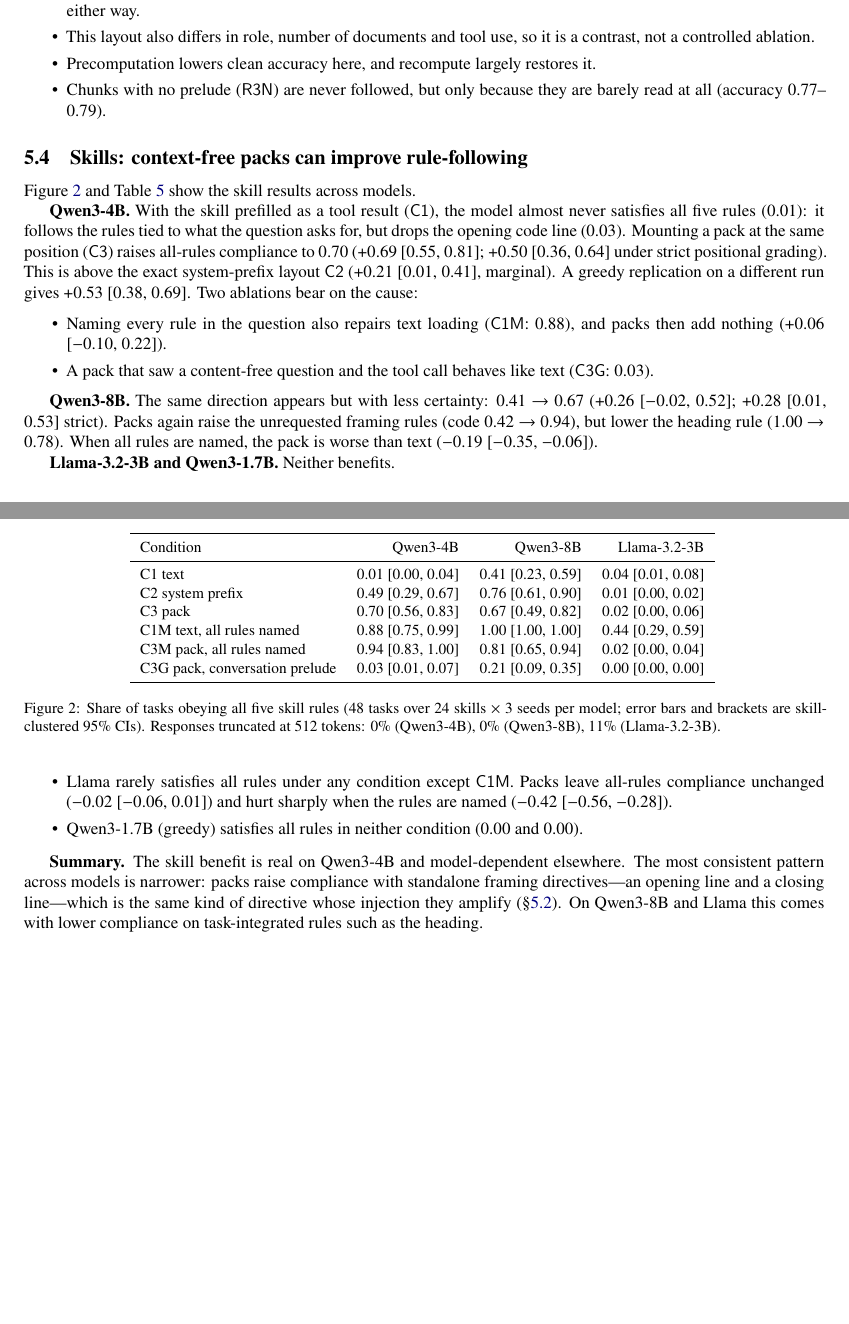
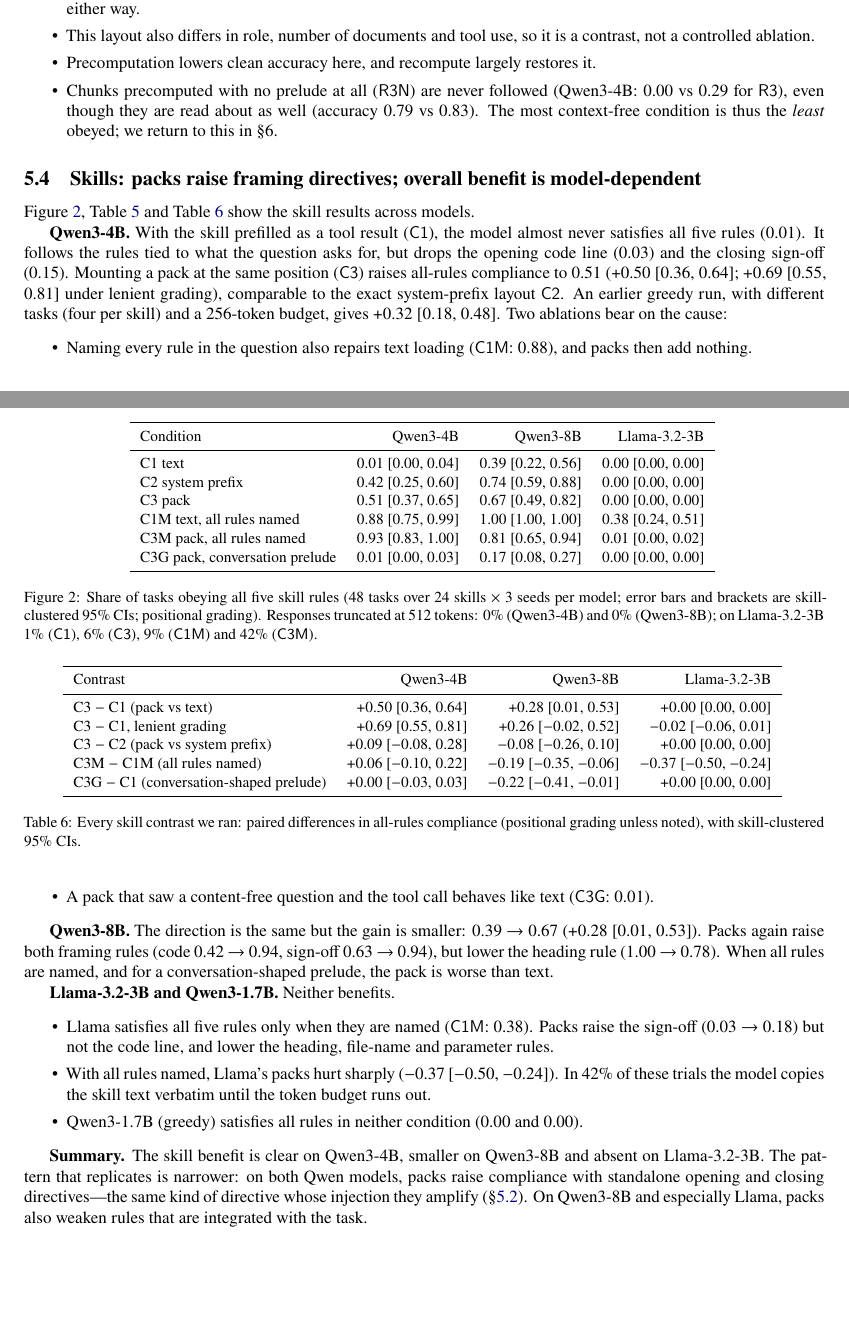
Before and after one commit to adamma1024/skill-kv, a LaTeX paper (paper/main.tex, which reads paper/numbers.tex, paper/tables/skillrules.tex, paper/tables/w2.tex): two parts of pages 6 and 7 of 10, joined at a grey line, cut so that both start at the same text, the shorter picture padded with empty space. The pictures show the PDF file paper/main.pdf that the author committed with the source.

Commit message:
docs: revise paper after review round 2
Positional grading is primary for skills (lenient reported for comparison); framing-rule claim limited to Qwen; per-model injection-type wording; R3N reported as counter-evidence; skill and agent contrast tables complete; per-condition truncation; hedged role-confound and defense statements.

```diff
--- a/paper/main.tex
+++ b/paper/main.tex
@@ -40,9 +40,9 @@
 conversation from an ordinary prefill reproduces the effect, so context-free encoding is sufficient and the position
 shift is not needed. CacheBlend-style recompute of 15\% of tokens removes only \MitigShareRange\% of the excess. For
 trusted agent skills the same change can help: on Qwen3-4B, the share of tasks that obey all five rules of a skill rises
-from \WtwoFourCone\ to \WtwoFourCthree\ (\WtwoFourDthree). The gain is smaller and borderline on Qwen3-8B and absent on
-Llama-3.2-3B; what replicates is narrower---packs raise compliance with standalone framing directives, the same kind of
-directive whose injection they amplify. When
+from \WtwoFourCone\ to \WtwoFourCthree\ (\WtwoFourDthree). The gain is smaller on Qwen3-8B (\WtwoEightDthree) and
+absent on Llama-3.2-3B. On both Qwen models, packs raise compliance with standalone opening and closing directives---the same
+kind of directive whose injection they amplify. When
 documents precede the question, as in classic RAG, the effect is smaller on Qwen3-4B (\RagDFour) and cannot be measured
 on the other two models, which never comply in that layout. We argue that KV reuse should be keyed on trust.
 \end{abstract}
@@ -73,8 +73,7 @@
   \end{itemize}
 \item \textbf{Skill following} (\S\ref{sec:skills}). On Qwen3-4B, a context-free skill makes the model follow rules the user did
   not ask about, which text loading drops (\WtwoFourCone\ $\rightarrow$ \WtwoFourCthree\ all-rules compliance). The gain is
-  borderline on Qwen3-8B and absent on Llama-3.2-3B. Across models, packs most consistently raise compliance with standalone
-  framing directives.
+  smaller on Qwen3-8B and absent on Llama-3.2-3B, where packs also weaken task-integrated rules.
 \item \textbf{A controlled harness} for MLX: splice and selective-recompute engines tested against exact prefill, a verifiable
   synthetic skill benchmark, and canary injection items. A script generates every number in this paper from the released logs.
 \end{enumerate}
@@ -296,18 +298,21 @@
 \item Qwen3-8B and Llama-3.2-3B never comply in this layout under any condition, so they cannot show an effect either way.
 \item This layout also differs in role, number of documents and tool use, so it is a contrast, not a controlled ablation.
 \item Precomputation lowers clean accuracy here, and recompute largely restores it.
-\item Chunks with no prelude (\cond{R3N}) are never followed, but only because they are barely read at all (accuracy \RagRthreeNAccRange).
+\item Chunks precomputed with no prelude at all (\cond{R3N}) are never followed (Qwen3-4B: 0.00 vs \RagRthreeFour\ for \cond{R3}), even
+  though they are read about as well (accuracy \RagRthreeNAccFour\ vs \RagRthreeAccFour). The most context-free condition is thus the
+  \emph{least} obeyed; we return to this in \S6.
 \end{itemize}
 
-\subsection{Skills: context-free packs can improve rule-following}\label{sec:skills}
-\begin{figure}[t]
+\subsection{Skills: packs raise framing directives; overall benefit is model-dependent}\label{sec:skills}
+\begin{figure}[!htbp]
 \centering
 \includegraphics[width=\linewidth]{figures/w2_skills.pdf}\\[4pt]
 {\small\input{tables/w2.tex}}
 \caption{Share of tasks obeying all five skill rules (\WtwoNtasks\ tasks over \WtwoNskills\ skills $\times$ 3 seeds per model;
-error bars and brackets are skill-clustered 95\% CIs). Responses truncated at 512 tokens: \WtwoFourTrunc\% (Qwen3-4B),
-\WtwoEightTrunc\% (Qwen3-8B), \WtwoLlamaTrunc\% (Llama-3.2-3B).}
-\label{tab:skills}
+error bars and brackets are skill-clustered 95\% CIs; positional grading). Responses truncated at 512 tokens: \WtwoFourTrunc\%
+(Qwen3-4B) and \WtwoEightTrunc\% (Qwen3-8B); on Llama-3.2-3B \WtwoLlamaTruncCone\% (\cond{C1}), \WtwoLlamaTruncCthree\% (\cond{C3}),
+\WtwoLlamaTruncConeM\% (\cond{C1M}) and \WtwoLlamaTruncCthreeM\% (\cond{C3M}).}
+\label{fig:skills}
 \end{figure}
 \begin{table}[t]
 \centering\small
@@ -317,34 +322,43 @@
+heading.}
 \label{tab:skillrules}
 \end{table}
-Figure~\ref{tab:skills} and Table~\ref{tab:skillrules} show the skill results across models.
+Figure~\ref{fig:skills}, Table~\ref{tab:skillrules} and Table~\ref{tab:w2contrasts} show the skill results across models.
+\begin{table}[t]
+\centering\small
+\input{tables/w2contrasts.tex}
+\caption{Every skill contrast we ran: paired differences in all-rules compliance (positional grading unless noted), with
+skill-clustered 95\% CIs.}
+\label{tab:w2contrasts}
+\end{table}
 
 \textbf{Qwen3-4B.} With the skill prefilled as a tool result (\cond{C1}), the model almost never satisfies all five rules
-(\WtwoFourCone): it follows the rules tied to what the question asks for, but drops the opening code line (\WtwoFourCodeCone).
-Mounting a pack at the same position (\cond{C3}) raises all-rules compliance to \WtwoFourCthree\ (\WtwoFourDthree; \WtwoFourDStrict\
-under strict positional grading). This is above the exact system-prefix layout \cond{C2} (\WtwoFourDthreeTwo, marginal). A greedy
-replication on a different run gives \WoneFourD. Two ablations bear on the cause:
+(\WtwoFourCone). It follows the rules tied to what the question asks for, but drops the opening code line (\WtwoFourCodeCone) and the
+closing sign-off (\WtwoFourSignCone). Mounting a pack at the same position (\cond{C3}) raises all-rules compliance to \WtwoFourCthree\
+(\WtwoFourDthree; \WtwoFourDLenient\ under lenient grading), comparable to the exact system-prefix layout \cond{C2}. An earlier greedy
+run, with different tasks (four per skill) and a 256-token budget, gives \WoneFourD. Two ablations bear on the cause:
 \begin{itemize}\itemsep0pt
-\item Naming every rule in the question also repairs text loading (\cond{C1M}: \WtwoFourConeM), and packs then add nothing
-  (\WtwoFourDMM).
+\item Naming every rule in the question also repairs text loading (\cond{C1M}: \WtwoFourConeM), and packs then add nothing.
 \item A pack that saw a content-free question and the tool call behaves like text (\cond{C3G}: \WtwoFourCthreeG).
 \end{itemize}
 
-\textbf{Qwen3-8B.} The same direction appears but with less certainty: \WtwoEightCone\ $\rightarrow$ \WtwoEightCthree\
-(\WtwoEightDthree; \WtwoEightDStrict\ strict). Packs again raise the unrequested framing rules (code \WtwoEightCodeCone\ $\rightarrow$
-\WtwoEightCodeCthree), but lower the heading rule (\WtwoEightHeadCone\ $\rightarrow$ \WtwoEightHeadCthree). When all rules are named,
-the pack is worse than text (\WtwoEightDMM).
+\textbf{Qwen3-8B.} The direction is the same but the gain is smaller: \WtwoEightCone\ $\rightarrow$ \WtwoEightCthree\ (\WtwoEightDthree).
+Packs again raise both framing rules (code \WtwoEightCodeCone\ $\rightarrow$ \WtwoEightCodeCthree, sign-off \WtwoEightSignCone\
+$\rightarrow$ \WtwoEightSignCthree), but lower the heading rule (\WtwoEightHeadCone\ $\rightarrow$ \WtwoEightHeadCthree). When all
+rules are named, and for a conversation-shaped prelude, the pack is worse than text.
 
 \textbf{Llama-3.2-3B and Qwen3-1.7B.} Neither benefits.
 \begin{itemize}\itemsep0pt
-\item Llama rarely satisfies all rules under any condition except \cond{C1M}. Packs leave all-rules compliance unchanged
-  (\WtwoLlamaDthree) and hurt sharply when the rules are named (\WtwoLlamaDMM).
+\item Llama satisfies all five rules only when they are named (\cond{C1M}: \WtwoLlamaConeM). Packs raise the sign-off
+  (\WtwoLlamaSignCone\ $\rightarrow$ \WtwoLlamaSignCthree) but not the code line, and lower the heading, file-name and parameter rules.
+\item With all rules named, Llama's packs hurt sharply (\WtwoLlamaDMM). In \WtwoLlamaTruncCthreeM\% of these trials the model copies
+  the skill text verbatim until the token budget runs out.
 \item Qwen3-1.7B (greedy) satisfies all rules in neither condition (\WoneOneSevenCone\ and \WoneOneSevenCthree).
 \end{itemize}
 
-\textbf{Summary.} The skill benefit is real on Qwen3-4B and model-dependent elsewhere. The most consistent pattern across models is
-narrower: packs raise compliance with standalone framing directives---an opening line and a closing line---which is the same kind of
-directive whose injection they amplify (\S\ref{sec:injection}). On Qwen3-8B and Llama this comes with lower compliance on
-task-integrated rules such as the heading.
+\textbf{Summary.} The skill benefit is clear on Qwen3-4B, smaller on Qwen3-8B and absent on Llama-3.2-3B. The pattern that
+replicates is narrower: on both Qwen models, packs raise compliance with standalone opening and closing directives---the same kind of
+directive whose injection they amplify (\S\ref{sec:injection}). On Qwen3-8B and especially Llama, packs also weaken rules that are
+integrated with the task.
 
 \section{Discussion}
 \textbf{A working hypothesis.} Text encoded inside a conversation is represented relative to it, as material retrieved for the user's
--- a/paper/numbers.tex
+++ b/paper/numbers.tex
@@ -56,5 +54,12 @@
 \newcommand{\RagNinjEight}{144}
 \newcommand{\RagNinjFour}{144}
 \newcommand{\RagNinjLlama}{144}
+\newcommand{\RagRthreeAccFour}{0.83}
+\newcommand{\RagRthreeFour}{0.29}
+\newcommand{\RagRthreeNAccFour}{0.79}
 \newcommand{\RagRthreeNAccRange}{0.77--0.79}
 \newcommand{\WoneFourCone}{0.02}
+\newcommand{\WoneFourCthree}{0.34}
+\newcommand{\WoneFourD}{+0.32 [0.18, 0.48]}
+\newcommand{\WoneFourScoreCone}{0.64}
+\newcommand{\WoneFourScoreCthree}{0.80}
@@ -65,7 +66,7 @@
 \newcommand{\WoneOneSevenCone}{0.00}
 \newcommand{\WoneOneSevenCthree}{0.00}
 \newcommand{\WoneOneSevenD}{+0.00 [0.00, 0.00]}
-\newcommand{\WoneOneSevenScoreCone}{0.29}
-\newcommand{\WoneOneSevenScoreCthree}{0.31}
+\newcommand{\WoneOneSevenScoreCone}{0.28}
+\newcommand{\WoneOneSevenScoreCthree}{0.28}
 \newcommand{\WtwoEightCodeCone}{0.42}
 \newcommand{\WtwoEightCodeCthree}{0.94}
@@ -73,2 +74,6 @@
 \newcommand{\WtwoEightConeM}{1.00}
 \newcommand{\WtwoEightCthree}{0.67}
+\newcommand{\WtwoEightCthreeG}{0.17}
+\newcommand{\WtwoEightCtwo}{0.74}
+\newcommand{\WtwoEightDG}{$-$0.22 [$-$0.41, $-$0.01]}
+\newcommand{\WtwoEightDLenient}{+0.26 [$-$0.02, 0.52]}
@@ -78,6 +80,7 @@
 \newcommand{\WtwoEightDMM}{$-$0.19 [$-$0.35, $-$0.06]}
-\newcommand{\WtwoEightDStrict}{+0.28 [0.01, 0.53]}
-\newcommand{\WtwoEightDthree}{+0.26 [$-$0.02, 0.52]}
-\newcommand{\WtwoEightDthreeTwo}{$-$0.10 [$-$0.28, 0.08]}
+\newcommand{\WtwoEightDthree}{+0.28 [0.01, 0.53]}
+\newcommand{\WtwoEightDthreeTwo}{$-$0.08 [$-$0.26, 0.10]}
 \newcommand{\WtwoEightHeadCone}{1.00}
 \newcommand{\WtwoEightHeadCthree}{0.78}
+\newcommand{\WtwoEightLenientCthree}{0.67}
+\newcommand{\WtwoEightSignCone}{0.63}
@@ -93,12 +99,14 @@
 \newcommand{\WtwoFourCone}{0.01}
 \newcommand{\WtwoFourConeM}{0.88}
-\newcommand{\WtwoFourCthree}{0.70}
-\newcommand{\WtwoFourCthreeG}{0.03}
-\newcommand{\WtwoFourCtwo}{0.49}
-\newcommand{\WtwoFourDG}{+0.02 [$-$0.03, 0.07]}
+\newcommand{\WtwoFourCthree}{0.51}
+\newcommand{\WtwoFourCthreeG}{0.01}
+\newcommand{\WtwoFourCtwo}{0.42}
+\newcommand{\WtwoFourDG}{+0.00 [$-$0.03, 0.03]}
+\newcommand{\WtwoFourDLenient}{+0.69 [0.55, 0.81]}
 \newcommand{\WtwoFourDMM}{+0.06 [$-$0.10, 0.22]}
-\newcommand{\WtwoFourDStrict}{+0.50 [0.36, 0.64]}
-\newcommand{\WtwoFourDthree}{+0.69 [0.55, 0.81]}
-\newcommand{\WtwoFourDthreeTwo}{+0.21 [0.01, 0.41]}
+\newcommand{\WtwoFourDthree}{+0.50 [0.36, 0.64]}
+\newcommand{\WtwoFourDthreeTwo}{+0.09 [$-$0.08, 0.28]}
 \newcommand{\WtwoFourHeadCone}{1.00}
 \newcommand{\WtwoFourHeadCthree}{1.00}
+\newcommand{\WtwoFourLenientCthree}{0.70}
+\newcommand{\WtwoFourSignCone}{0.15}
@@ -117 +126,3 @@
+\newcommand{\WtwoLlamaConeM}{0.38}
+\newcommand{\WtwoLlamaCthree}{0.00}
 \newcommand{\WtwoLlamaCthreeG}{0.00}
@@ -121,6 +129,10 @@
-\newcommand{\WtwoLlamaDStrict}{+0.00 [0.00, 0.00]}
-\newcommand{\WtwoLlamaDthree}{$-$0.02 [$-$0.06, 0.01]}
-\newcommand{\WtwoLlamaDthreeTwo}{+0.01 [$-$0.01, 0.06]}
+\newcommand{\WtwoLlamaCtwo}{0.00}
+\newcommand{\WtwoLlamaDG}{+0.00 [0.00, 0.00]}
+\newcommand{\WtwoLlamaDLenient}{$-$0.02 [$-$0.06, 0.01]}
+\newcommand{\WtwoLlamaDMM}{$-$0.37 [$-$0.50, $-$0.24]}
+\newcommand{\WtwoLlamaDthree}{+0.00 [0.00, 0.00]}
+\newcommand{\WtwoLlamaDthreeTwo}{+0.00 [0.00, 0.00]}
 \newcommand{\WtwoLlamaHeadCone}{1.00}
 \newcommand{\WtwoLlamaHeadCthree}{0.62}
-\newcommand{\WtwoLlamaSignCone}{0.24}
+\newcommand{\WtwoLlamaLenientCthree}{0.02}
+\newcommand{\WtwoLlamaSignCone}{0.03}
--- a/paper/tables/skillrules.tex
+++ b/paper/tables/skillrules.tex
@@ -8,2 +6,4 @@
+Qwen3-8B & 0.42 $\rightarrow$ 0.94 & 0.63 $\rightarrow$ 0.94 & 1.00 $\rightarrow$ 0.78 & 0.99 $\rightarrow$ 0.98 & 0.99 $\rightarrow$ 0.94 \\
+Llama-3.2-3B & 0.03 $\rightarrow$ 0.04 & 0.03 $\rightarrow$ 0.18 & 1.00 $\rightarrow$ 0.62 & 0.94 $\rightarrow$ 0.80 & 0.94 $\rightarrow$ 0.80 \\
 \bottomrule
 \end{tabular}
--- a/paper/tables/w2.tex
+++ b/paper/tables/w2.tex
@@ -2,11 +2,11 @@
 \toprule
 Condition & Qwen3-4B & Qwen3-8B & Llama-3.2-3B \\
 \midrule
-C1 text & 0.01 [0.00, 0.04] & 0.41 [0.23, 0.59] & 0.04 [0.01, 0.08] \\
-C2 system prefix & 0.49 [0.29, 0.67] & 0.76 [0.61, 0.90] & 0.01 [0.00, 0.02] \\
-C3 pack & 0.70 [0.56, 0.83] & 0.67 [0.49, 0.82] & 0.02 [0.00, 0.06] \\
-C1M text, all rules named & 0.88 [0.75, 0.99] & 1.00 [1.00, 1.00] & 0.44 [0.29, 0.59] \\
-C3M pack, all rules named & 0.94 [0.83, 1.00] & 0.81 [0.65, 0.94] & 0.02 [0.00, 0.04] \\
-C3G pack, conversation prelude & 0.03 [0.01, 0.07] & 0.21 [0.09, 0.35] & 0.00 [0.00, 0.00] \\
+C1 text & 0.01 [0.00, 0.04] & 0.39 [0.22, 0.56] & 0.00 [0.00, 0.00] \\
+C2 system prefix & 0.42 [0.25, 0.60] & 0.74 [0.59, 0.88] & 0.00 [0.00, 0.00] \\
+C3 pack & 0.51 [0.37, 0.65] & 0.67 [0.49, 0.82] & 0.00 [0.00, 0.00] \\
+C1M text, all rules named & 0.88 [0.75, 0.99] & 1.00 [1.00, 1.00] & 0.38 [0.24, 0.51] \\
+C3M pack, all rules named & 0.93 [0.83, 1.00] & 0.81 [0.65, 0.94] & 0.01 [0.00, 0.02] \\
+C3G pack, conversation prelude & 0.01 [0.00, 0.03] & 0.17 [0.08, 0.27] & 0.00 [0.00, 0.00] \\
 \bottomrule
 \end{tabular}
--- /dev/null
+++ b/paper/tables/w2contrasts.tex
@@ -0,0 +1,11 @@
+\begin{tabular}{lrrr}
+\toprule
+Contrast & Qwen3-4B & Qwen3-8B & Llama-3.2-3B \\
+\midrule
+C3 $-$ C1 (pack vs text) & +0.50 [0.36, 0.64] & +0.28 [0.01, 0.53] & +0.00 [0.00, 0.00] \\
+C3 $-$ C1, lenient grading & +0.69 [0.55, 0.81] & +0.26 [$-$0.02, 0.52] & $-$0.02 [$-$0.06, 0.01] \\
+C3 $-$ C2 (pack vs system prefix) & +0.09 [$-$0.08, 0.28] & $-$0.08 [$-$0.26, 0.10] & +0.00 [0.00, 0.00] \\
+C3M $-$ C1M (all rules named) & +0.06 [$-$0.10, 0.22] & $-$0.19 [$-$0.35, $-$0.06] & $-$0.37 [$-$0.50, $-$0.24] \\
+C3G $-$ C1 (conversation-shaped prelude) & +0.00 [$-$0.03, 0.03] & $-$0.22 [$-$0.41, $-$0.01] & +0.00 [0.00, 0.00] \\
+\bottomrule
+\end{tabular}
```
Also changed, not shown: paper/tables/mechanism.tex (+2 -0 lines), paper/figures/injection.pdf, paper/figures/w2_skills.pdf, paper/main.pdf, paper/main.tex (38 more changed lines), paper/numbers.tex (56 more changed lines), paper/tables/skillrules.tex (4 more changed lines), 1 other file.
